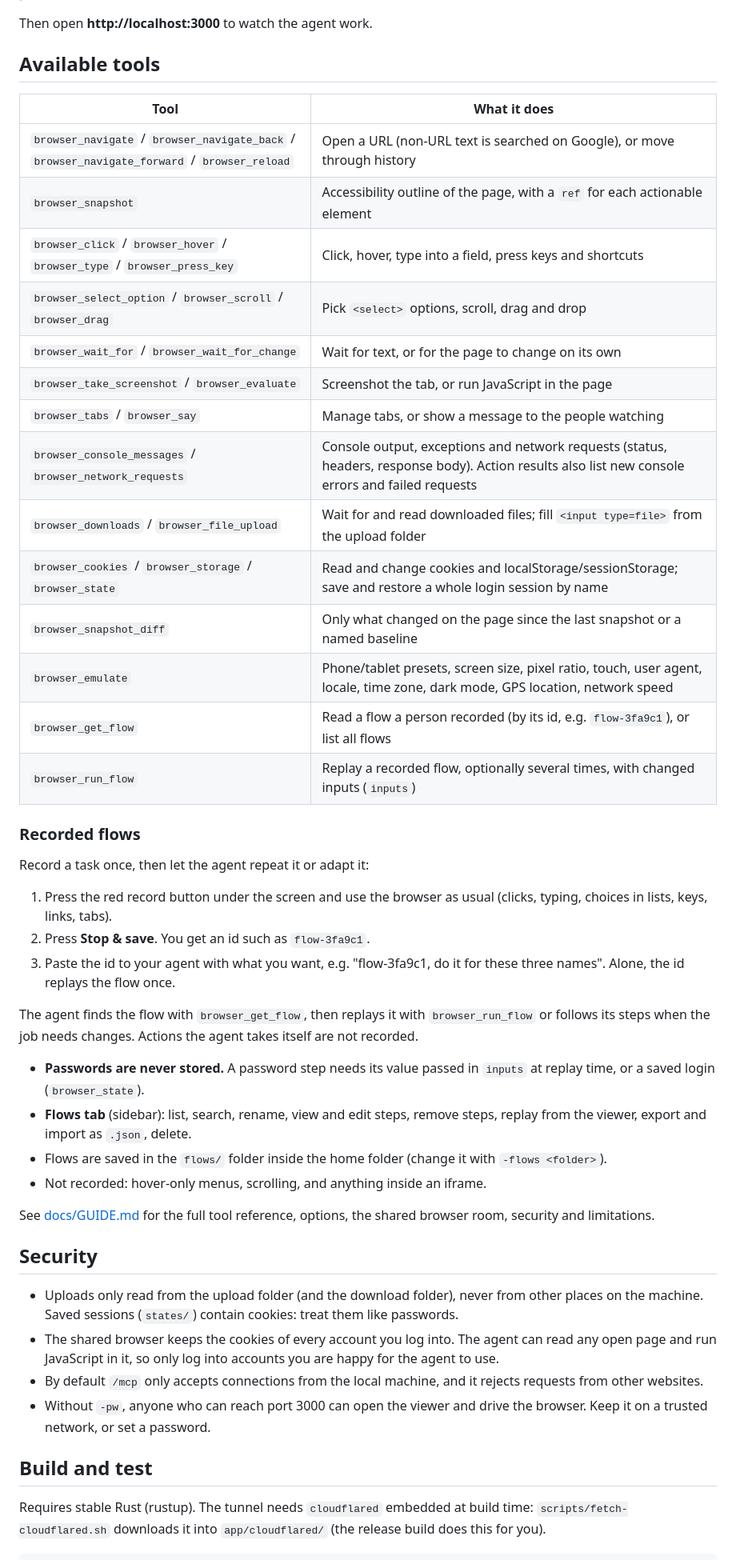
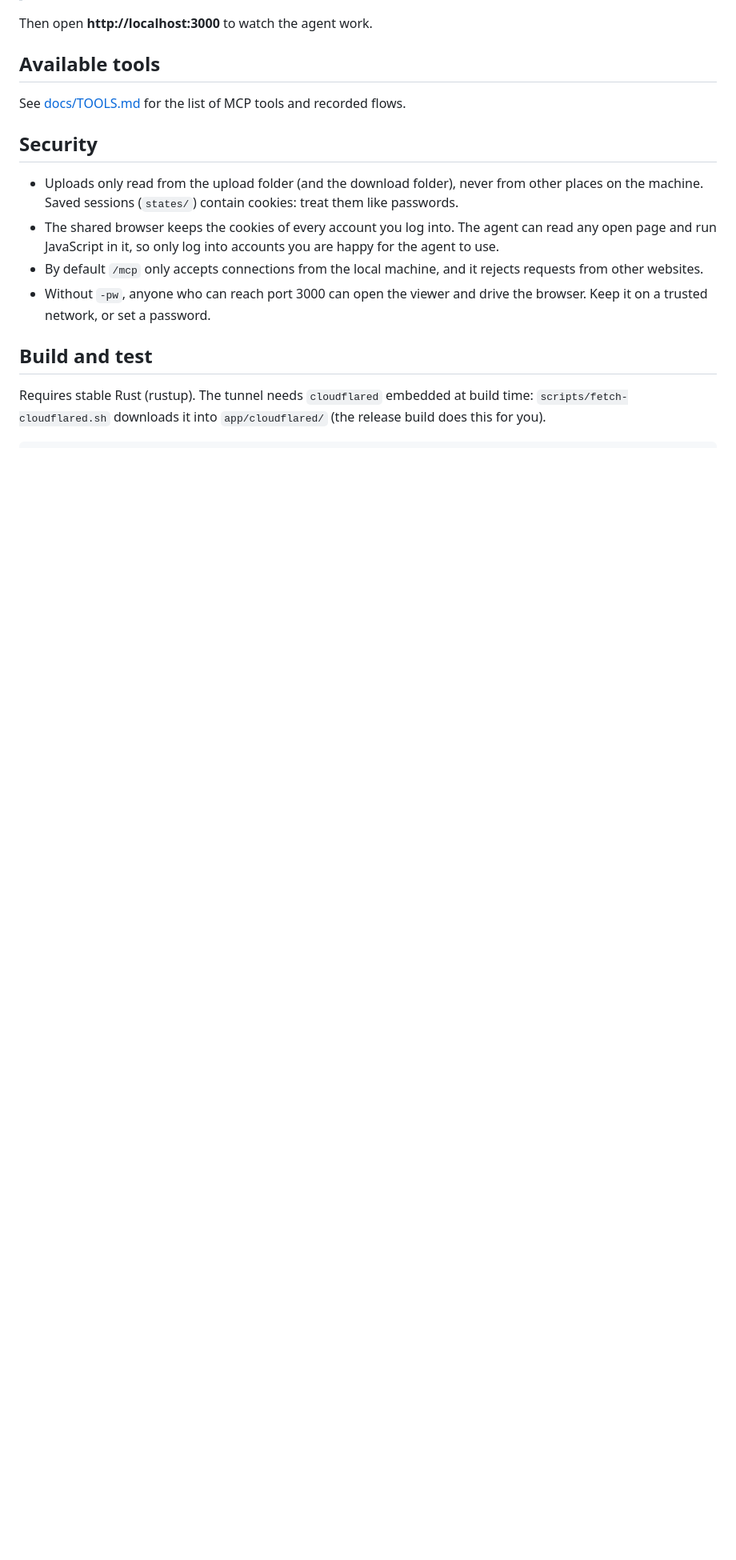
Before and after one commit to cavaldos/agent-browser-use, a Markdown page: README.md, the part around one of its changes. Shown at 80% size. Rendered like a GitHub page; blank space fills up the shorter version.

```diff
--- a/README.md
+++ b/README.md
@@ -270,39 +272,7 @@ Then open **http://localhost:3000** to watch the agent work.
 
 ## Available tools
 
-| Tool | What it does |
-|---|---|
-| `browser_navigate` / `browser_navigate_back` / `browser_navigate_forward` / `browser_reload` | Open a URL (non-URL text is searched on Google), or move through history |
-| `browser_snapshot` | Accessibility outline of the page, with a `ref` for each actionable element |
-| `browser_click` / `browser_hover` / `browser_type` / `browser_press_key` | Click, hover, type into a field, press keys and shortcuts |
-| `browser_select_option` / `browser_scroll` / `browser_drag` | Pick `<select>` options, scroll, drag and drop |
-| `browser_wait_for` / `browser_wait_for_change` | Wait for text, or for the page to change on its own |
-| `browser_take_screenshot` / `browser_evaluate` | Screenshot the tab, or run JavaScript in the page |
-| `browser_tabs` / `browser_say` | Manage tabs, or show a message to the people watching |
-| `browser_console_messages` / `browser_network_requests` | Console output, exceptions and network requests (status, headers, response body). Action results also list new console errors and failed requests |
-| `browser_downloads` / `browser_file_upload` | Wait for and read downloaded files; fill `<input type=file>` from the upload folder |
-| `browser_cookies` / `browser_storage` / `browser_state` | Read and change cookies and localStorage/sessionStorage; save and restore a whole login session by name |
-| `browser_snapshot_diff` | Only what changed on the page since the last snapshot or a named baseline |
-| `browser_emulate` | Phone/tablet presets, screen size, pixel ratio, touch, user agent, locale, time zone, dark mode, GPS location, network speed |
-| `browser_get_flow` | Read a flow a person recorded (by its id, e.g. `flow-3fa9c1`), or list all flows |
-| `browser_run_flow` | Replay a recorded flow, optionally several times, with changed inputs (`inputs`) |
-
-### Recorded flows
-
-Record a task once, then let the agent repeat it or adapt it:
-
-1. Press the red record button under the screen and use the browser as usual (clicks, typing, choices in lists, keys, links, tabs).
-2. Press **Stop & save**. You get an id such as `flow-3fa9c1`.
-3. Paste the id to your agent with what you want, e.g. "flow-3fa9c1, do it for these three names". Alone, the id replays the flow once.
-
-The agent finds the flow with `browser_get_flow`, then replays it with `browser_run_flow` or follows its steps when the job needs changes. Actions the agent takes itself are not recorded.
-
-- **Passwords are never stored.** A password step needs its value passed in `inputs` at replay time, or a saved login (`browser_state`).
-- **Flows tab** (sidebar): list, search, rename, view and edit steps, remove steps, replay from the viewer, export and import as `.json`, delete.
-- Flows are saved in the `flows/` folder inside the home folder (change it with `-flows <folder>`).
-- Not recorded: hover-only menus, scrolling, and anything inside an iframe.
-
-See [docs/GUIDE.md](docs/GUIDE.md) for the full tool reference, options, the shared browser room, security and limitations.
+See [docs/TOOLS.md](docs/TOOLS.md) for the list of MCP tools and recorded flows.
 
 ## Security
 
```
Also changed, not shown: other parts of README.md (+13 -10 lines), docs/PROJECT-LAYOUT.md (added, +190 -0 lines), docs/TOOLS.md (added, +35 -0 lines), docs/images/performance.png (added).
